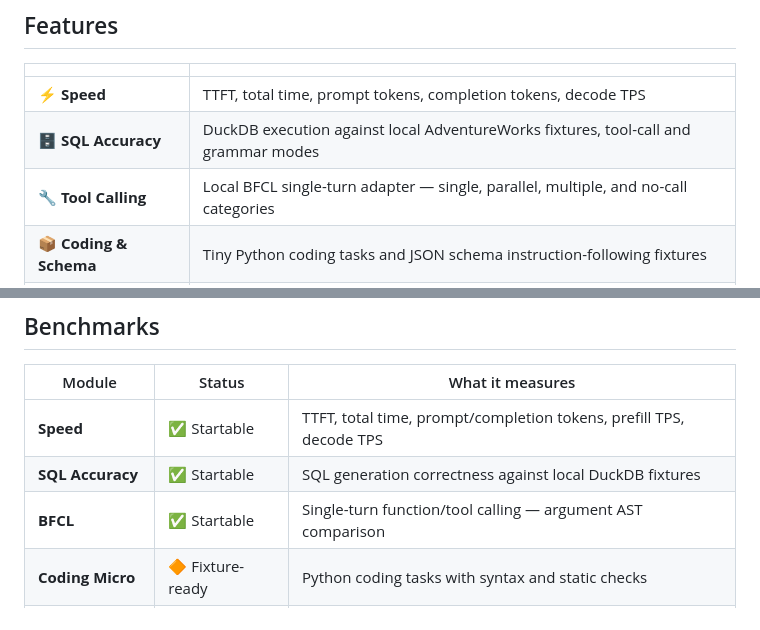
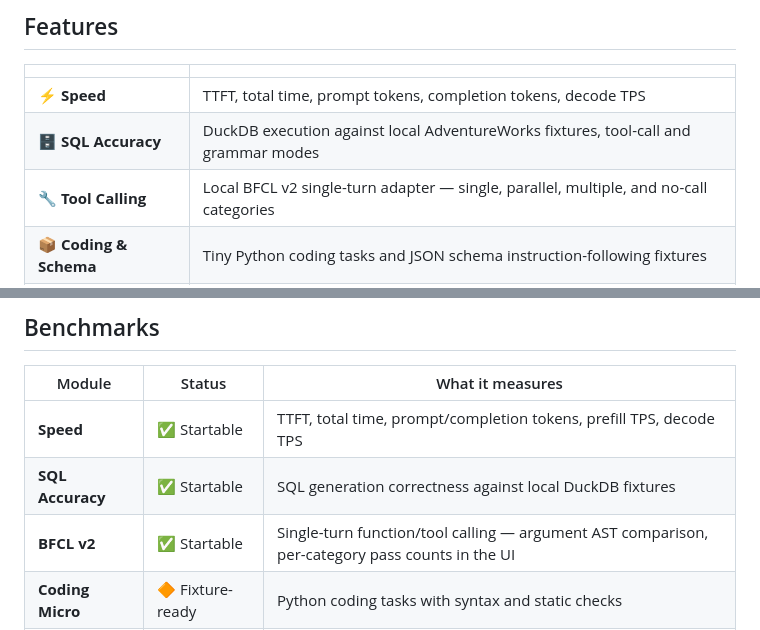
Before and after one commit to bashrusakh/llm-testbench, a Markdown page: README.md, 2 parts joined by grey strips. GitHub-like rendering.

Commit message:
docs: note BFCL v2 web UI integration in README and roadmap
Co-Authored-By: Claude Sonnet 4.6 <noreply@anthropic.com>

```diff
--- a/README.md
+++ b/README.md
@@ -41,7 +41,7 @@ Compare local LLMs on speed, SQL accuracy, and tool calling — no cloud, no con
 |---|---|
 | ⚡ **Speed** | TTFT, total time, prompt tokens, completion tokens, decode TPS |
 | 🗄️ **SQL Accuracy** | DuckDB execution against local AdventureWorks fixtures, tool-call and grammar modes |
-| 🔧 **Tool Calling** | Local BFCL single-turn adapter — single, parallel, multiple, and no-call categories |
+| 🔧 **Tool Calling** | Local BFCL v2 single-turn adapter — single, parallel, multiple, and no-call categories |
 | 📦 **Coding & Schema** | Tiny Python coding tasks and JSON schema instruction-following fixtures |
 | 📼 **Prompt Replay** | Fixed prompts for fast local regressions — required / optional / forbidden checks |
 | 💾 **Exports** | JSONL, CSV, TSV, summary JSON, manifest JSON, dashboard aggregate |
@@ -55,7 +55,7 @@ Compare local LLMs on speed, SQL accuracy, and tool calling — no cloud, no con
 |---|---|---|
 | **Speed** | ✅ Startable | TTFT, total time, prompt/completion tokens, prefill TPS, decode TPS |
 | **SQL Accuracy** | ✅ Startable | SQL generation correctness against local DuckDB fixtures |
-| **BFCL** | ✅ Startable | Single-turn function/tool calling — argument AST comparison |
+| **BFCL v2** | ✅ Startable | Single-turn function/tool calling — argument AST comparison, per-category pass counts in the UI |
 | **Coding Micro** | 🔶 Fixture-ready | Python coding tasks with syntax and static checks |
 | **JSON Schema** | 🔶 Fixture-ready | Instruction following scored by JSON parsing and schema-lite checks |
 | **Prompt Replay** | 🔶 Fixture-ready | Fixed prompts for fast local regression comparisons |
```
Also changed, not shown: ROADMAP.md (+3 -1 lines).
